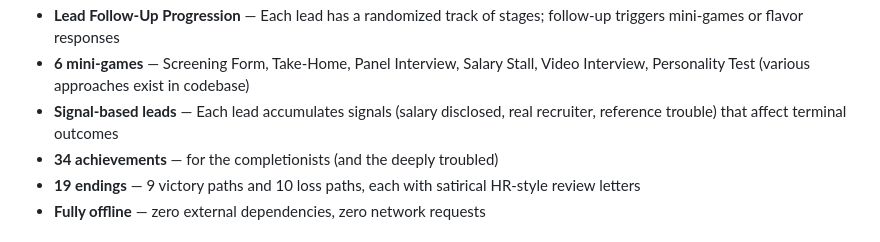
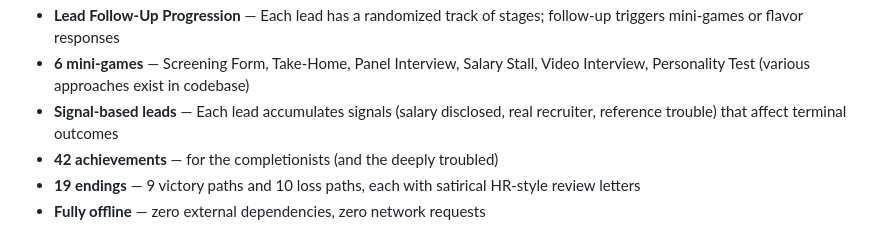
Before and after one commit to vmspionage/JustHireMeBro, a Markdown page: README.md, the part around the change. GitHub-like rendering.

Commit message:
docs: fix achievement count in README (34 → 42)

```diff
--- a/README.md
+++ b/README.md
@@ -24,7 +24,7 @@ Every run is different. Cards are drawn from weighted pools covering job posting
 - **Lead Follow-Up Progression** — Each lead has a randomized track of stages; follow-up triggers mini-games or flavor responses
 - **6 mini-games** — Screening Form, Take-Home, Panel Interview, Salary Stall, Video Interview, Personality Test (various approaches exist in codebase)
 - **Signal-based leads** — Each lead accumulates signals (salary disclosed, real recruiter, reference trouble) that affect terminal outcomes
-- **34 achievements** — for the completionists (and the deeply troubled)
+- **42 achievements** — for the completionists (and the deeply troubled)
 - **19 endings** — 9 victory paths and 10 loss paths, each with satirical HR-style review letters
 - **Fully offline** — zero external dependencies, zero network requests
 
```
